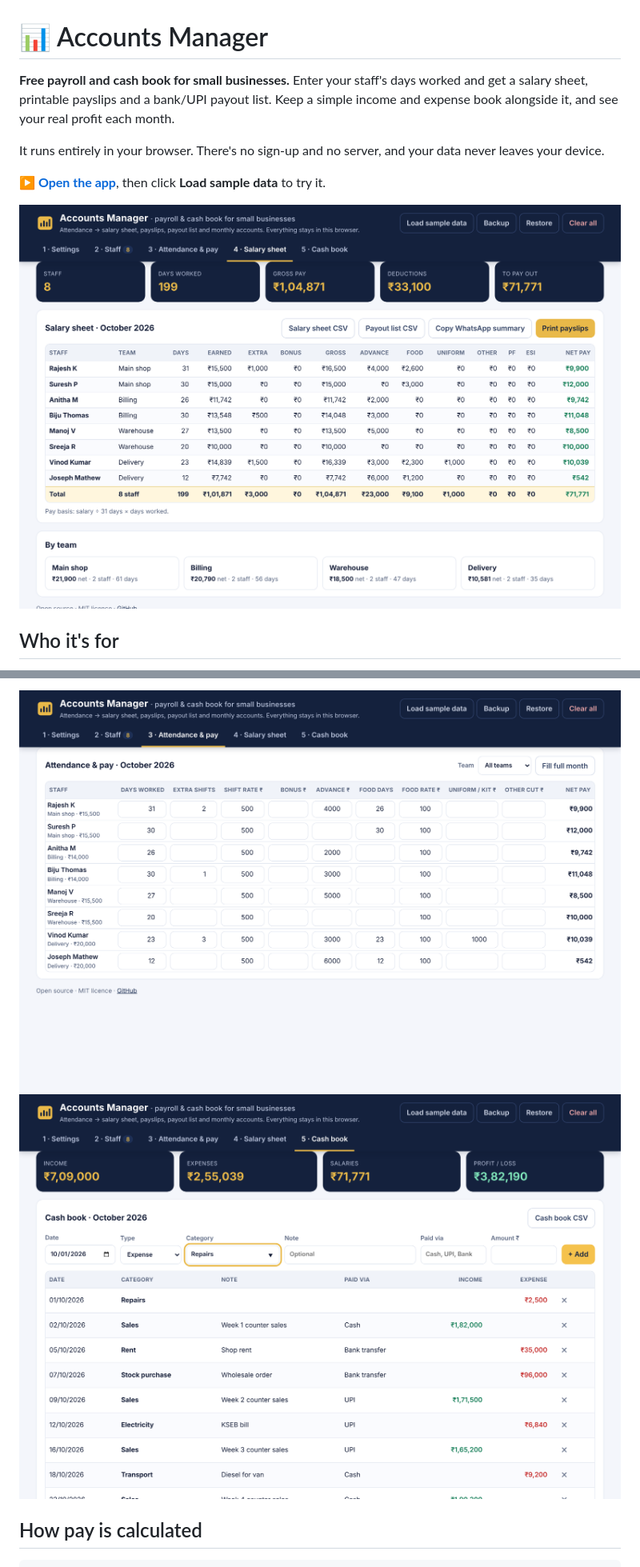
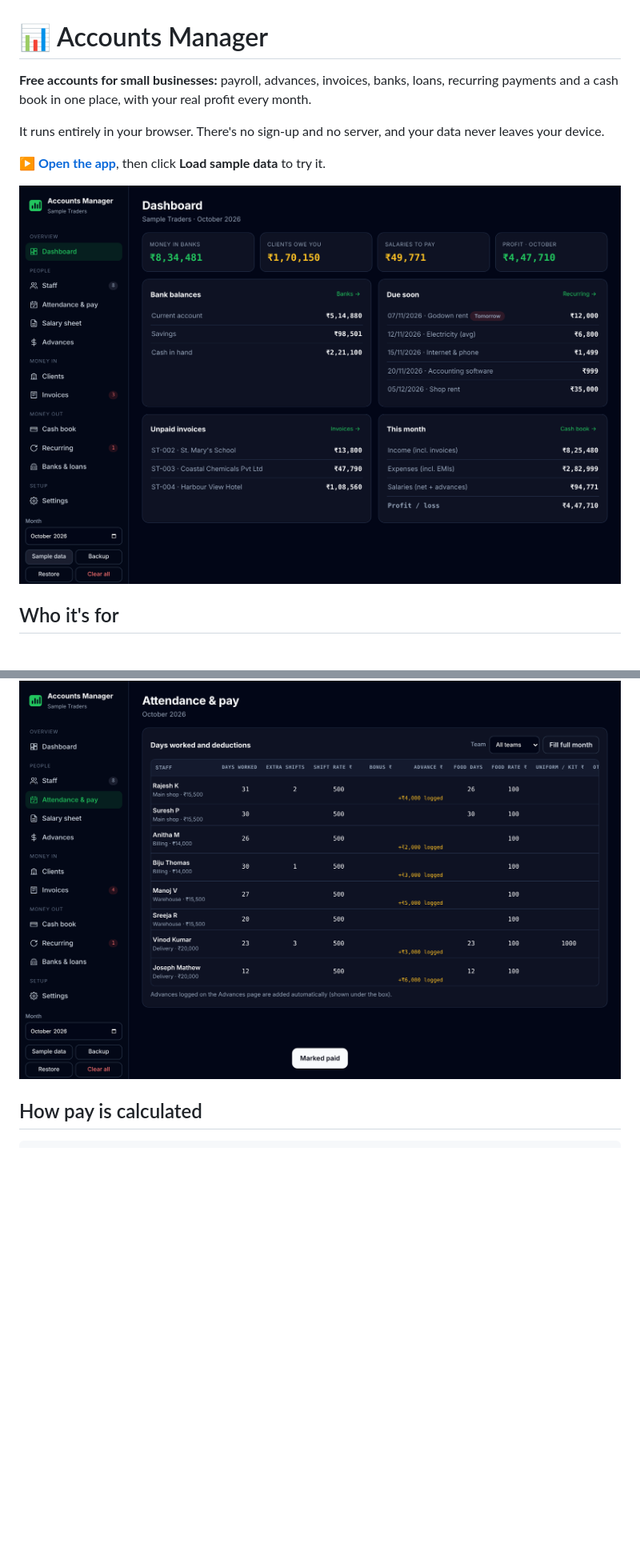
Before and after one commit to Royal-chemistry/Accounts_Manager, a Markdown page: README.md, 2 parts joined by grey strips. Shown at 80% size. Drawn GitHub-style; pictures changed too: docs/cashbook.png (deleted), docs/invoices.png (added), docs/register.png; blank space fills up the shorter version.

```diff
--- a/README.md
+++ b/README.md
@@ -1,6 +1,6 @@
 # 📊 Accounts Manager
 
-**Free payroll and cash book for small businesses.** Enter your staff's days worked and get a salary sheet, printable payslips and a bank/UPI payout list. Keep a simple income and expense book alongside it, and see your real profit each month.
+**Free accounts for small businesses:** payroll, advances, invoices, banks, loans, recurring payments and a cash book in one place, with your real profit every month.
 
 It runs entirely in your browser. There's no sign-up and no server, and your data never leaves your device.
 
@@ -45,5 +42,4 @@ Most payroll software is built for office staff on fixed salaries, with HR modul
 ![Attendance and pay](docs/register.png)
-![Cash book](docs/cashbook.png)
 
 ## How pay is calculated
 
```
Also changed, not shown: other parts of README.md (+14 -17 lines), docs/banks.png (added), 5 other files.
